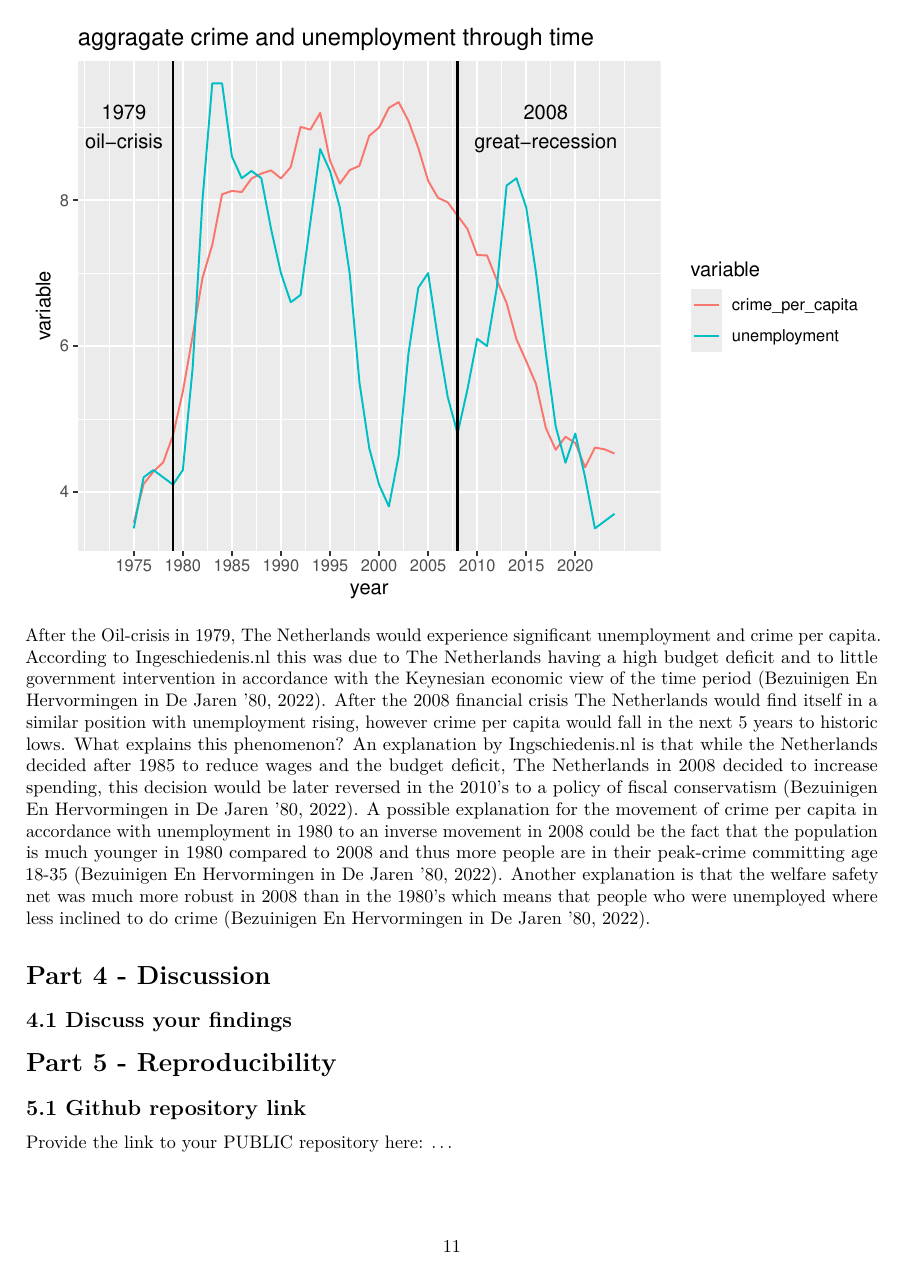
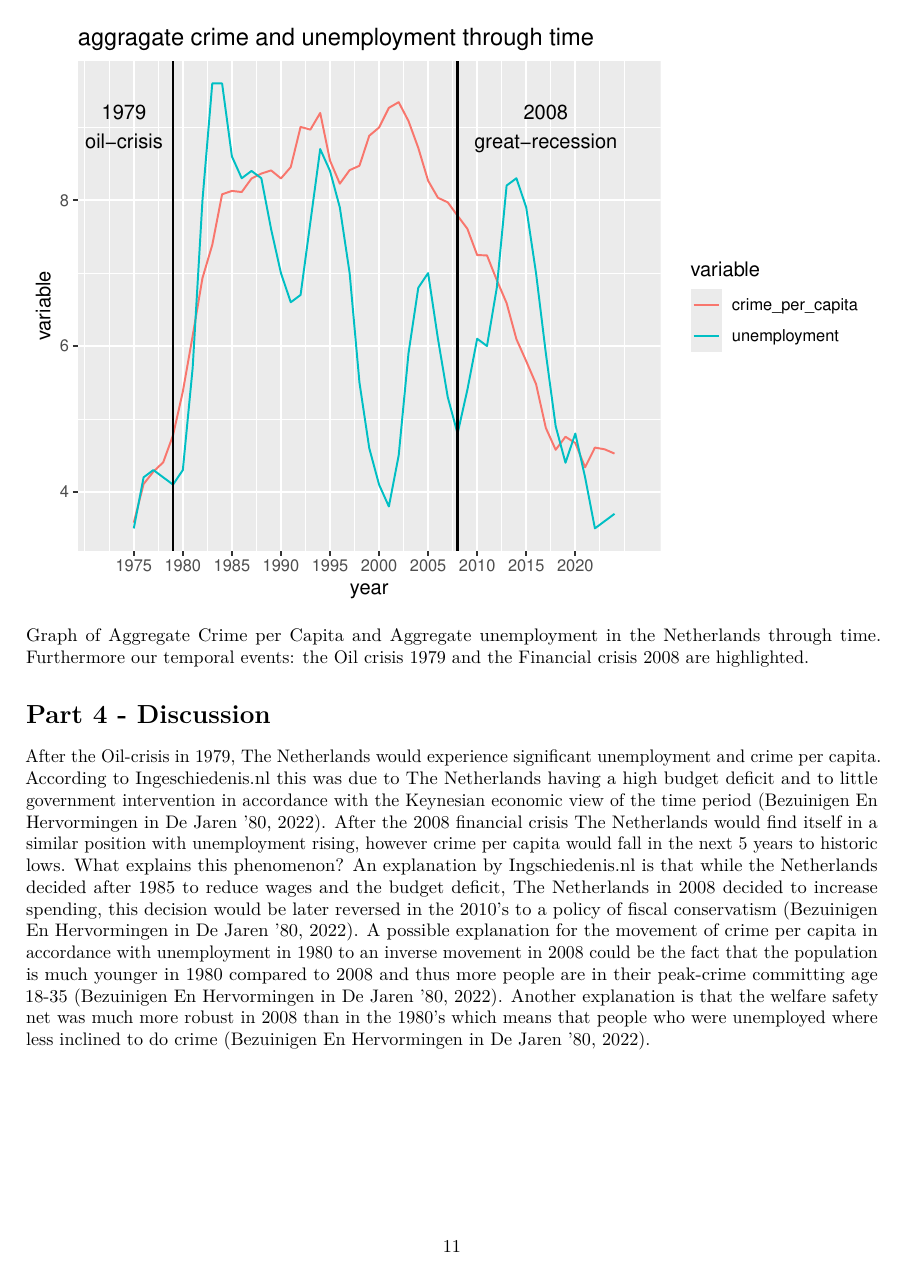
Before and after one commit to Autelius/Crime-and-Unemployment-Group-Project-FR-GIT, an R Markdown document (Template_Assignment.Rmd): page 11 of 12. Rendered offline with R 4.5, knitr and Pandoc, then LaTeX, with nearby package versions; some code elsewhere in the file could not run offline.

Commit message:
Moved Temporal to discussion and added dicription to graph

````diff
--- a/Template_Assignment.Rmd
+++ b/Template_Assignment.Rmd
@@ -401,9 +401,12 @@ ggplot(pivot_agg_data, aes(x = year, y = value, colour = variable )) +
 
 ```
 
+Graph of Aggregate Crime per Capita and Aggregate unemployment in the Netherlands through time. Furthermore our temporal events: the Oil crisis 1979 and the Financial crisis 2008 are highlighted.
+
+# Part 4 - Discussion
+
 After the Oil-crisis in 1979, The Netherlands would experience significant unemployment and crime per capita. According to Ingeschiedenis.nl this was due to The Netherlands having a high budget deficit and to little government intervention in accordance with the Keynesian economic view of the time period (Bezuinigen En Hervormingen in De Jaren ’80, 2022). After the 2008 financial crisis The Netherlands would find itself in a similar position with unemployment rising, however crime per capita would fall in the next 5 years to historic lows. What explains this phenomenon? An explanation by Ingschiedenis.nl is that while the Netherlands decided after 1985 to reduce wages and the budget deficit, The Netherlands in 2008 decided to increase spending, this decision would be later reversed in the 2010’s to a policy of fiscal conservatism (Bezuinigen En Hervormingen in De Jaren ’80, 2022). A possible explanation for the movement of crime per capita in accordance with unemployment in 1980 to an inverse movement in 2008 could be the fact that the population is much younger in 1980 compared to 2008 and thus more people are in their peak-crime committing age 18-35 (Bezuinigen En Hervormingen in De Jaren ’80, 2022). Another explanation is that the welfare safety net was much more robust in 2008 than in the 1980’s which means that people who were unemployed where less inclined to do crime (Bezuinigen En Hervormingen in De Jaren ’80, 2022).
 
-# Part 4 - Discussion
 
 ## 4.1 Discuss your findings
 
````
